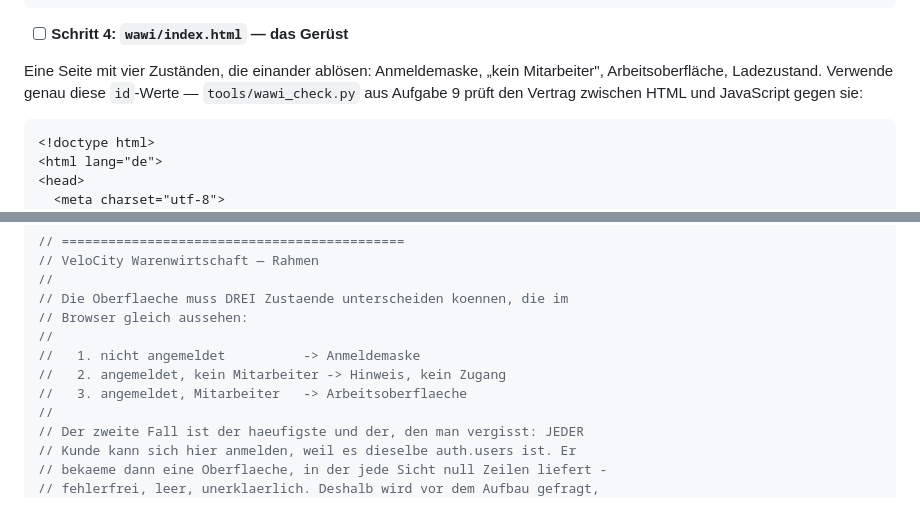
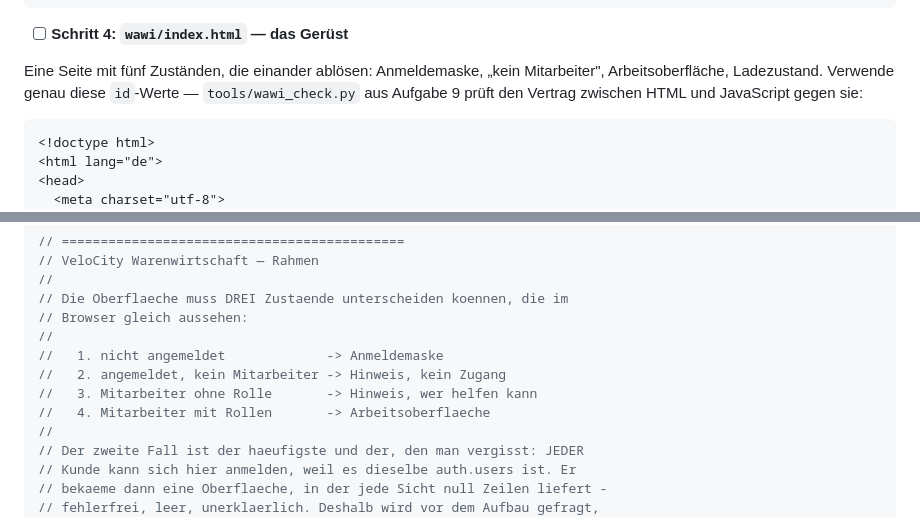
Before and after one commit to swrobuts/velocity-fallstudie, a Markdown page: doku/plans/2026-08-25-velocity-warenwirtschaft-oberflaeche.md, 2 parts joined by grey strips. GitHub-like rendering.

````diff
--- a/doku/plans/2026-08-25-velocity-warenwirtschaft-oberflaeche.md
+++ b/doku/plans/2026-08-25-velocity-warenwirtschaft-oberflaeche.md
@@ -343,7 +355,7 @@ async function meineRollen() {
 
 - [ ] **Schritt 4: `wawi/index.html` — das Gerüst**
 
-Eine Seite mit vier Zuständen, die einander ablösen: Anmeldemaske, „kein Mitarbeiter", Arbeitsoberfläche, Ladezustand. Verwende genau diese `id`-Werte — `tools/wawi_check.py` aus Aufgabe 9 prüft den Vertrag zwischen HTML und JavaScript gegen sie:
+Eine Seite mit fünf Zuständen, die einander ablösen: Anmeldemaske, „kein Mitarbeiter", Arbeitsoberfläche, Ladezustand. Verwende genau diese `id`-Werte — `tools/wawi_check.py` aus Aufgabe 9 prüft den Vertrag zwischen HTML und JavaScript gegen sie:
 
 ```html
 <!doctype html>
@@ -513,9 +536,10 @@ Der Kern von `rahmen.js`, und der Grund, warum diese Aufgabe eigen ist:
 // Die Oberflaeche muss DREI Zustaende unterscheiden koennen, die im
 // Browser gleich aussehen:
 //
-//   1. nicht angemeldet          -> Anmeldemaske
+//   1. nicht angemeldet             -> Anmeldemaske
 //   2. angemeldet, kein Mitarbeiter -> Hinweis, kein Zugang
-//   3. angemeldet, Mitarbeiter   -> Arbeitsoberflaeche
+//   3. Mitarbeiter ohne Rolle       -> Hinweis, wer helfen kann
+//   4. Mitarbeiter mit Rollen       -> Arbeitsoberflaeche
 //
 // Der zweite Fall ist der haeufigste und der, den man vergisst: JEDER
 // Kunde kann sich hier anmelden, weil es dieselbe auth.users ist. Er
````
Also changed, not shown: other parts of doku/plans/2026-08-25-velocity-warenwirtschaft-oberflaeche.md (+35 -11 lines).
